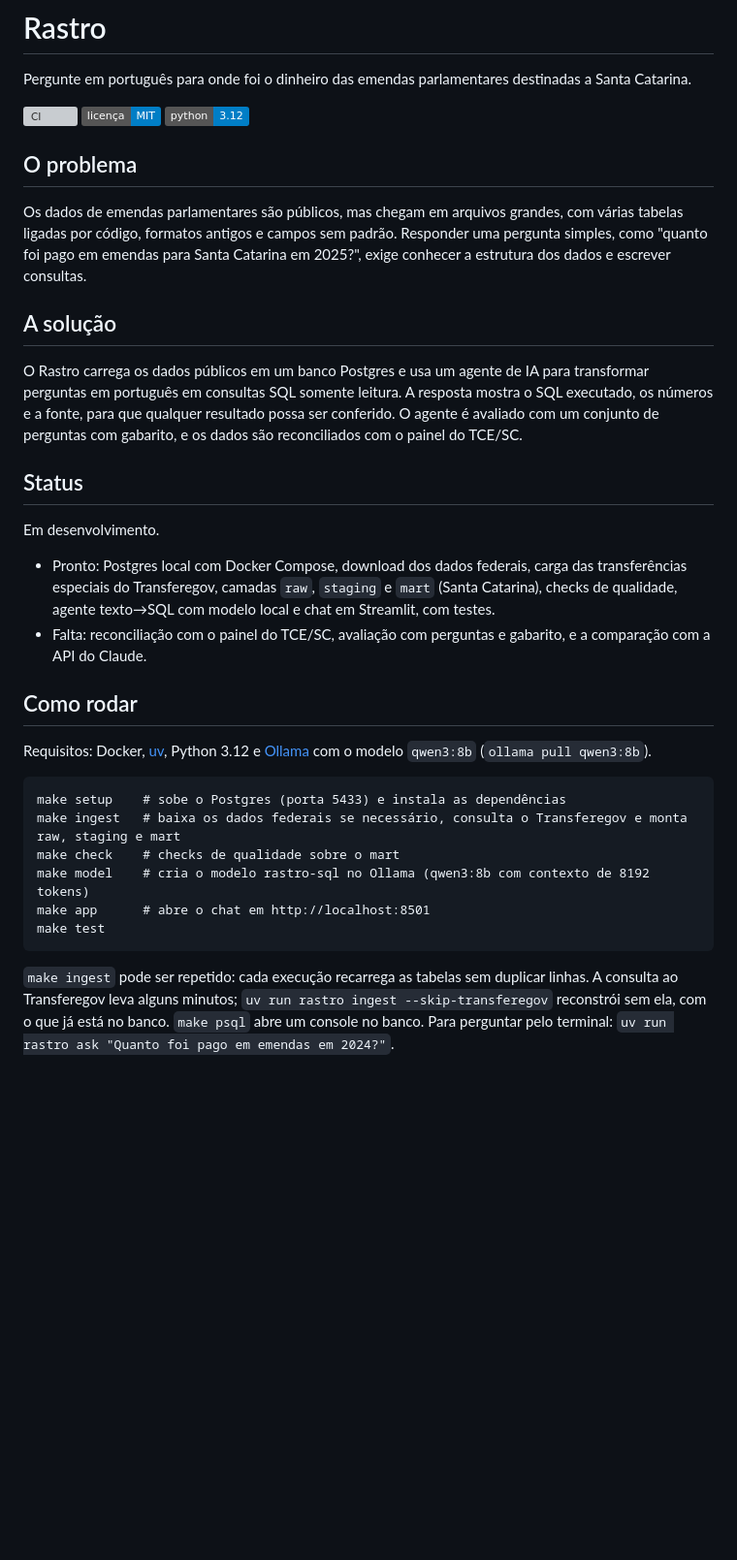
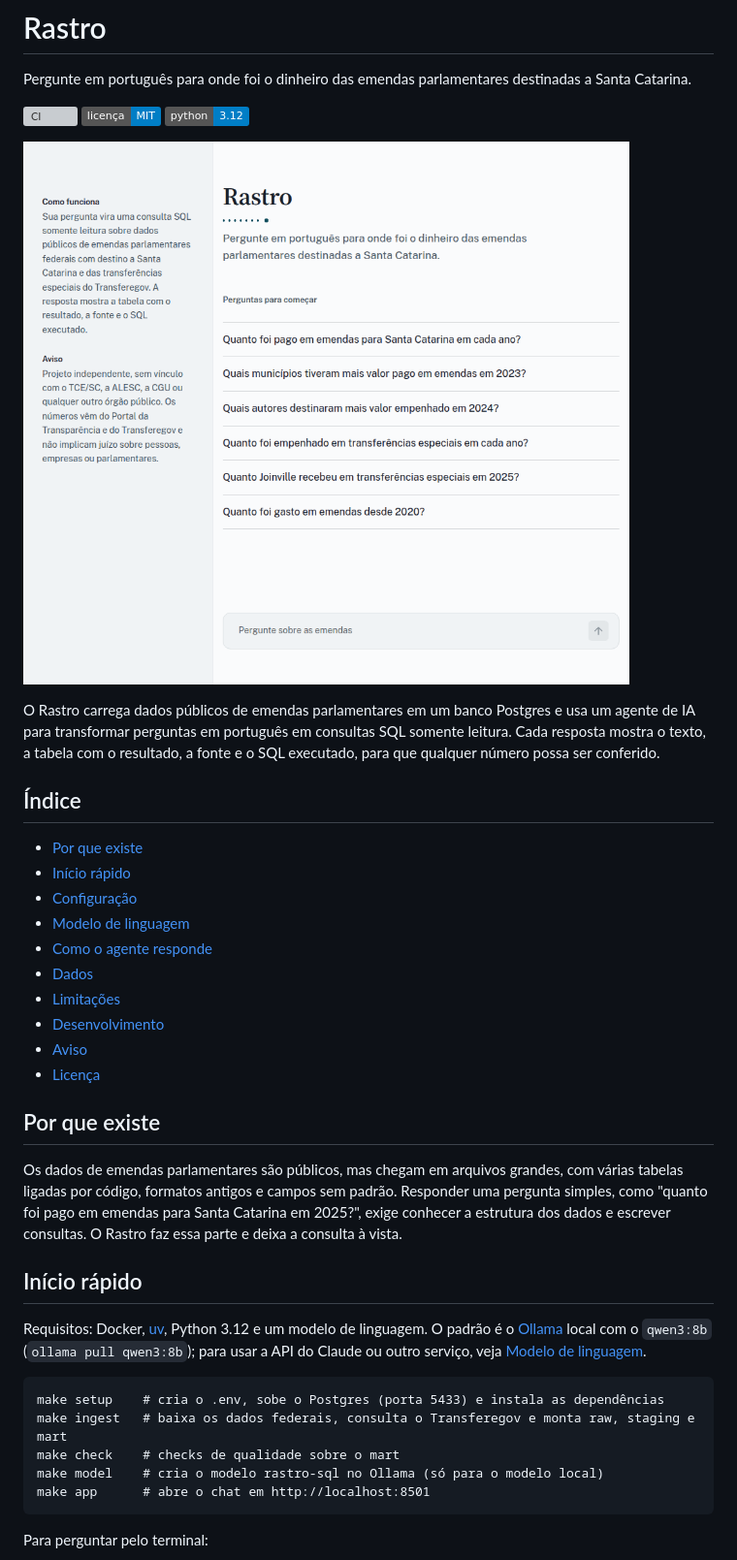
Before and after one commit to gvheisler/rastro, a Markdown page: README.md, the part around one of its changes. Shown at 97% size. GitHub-like rendering; pictures changed too: docs/assets/demo.gif (added); badges without logos; blank space fills up the shorter version; grey boxes are pictures that could not be loaded.

````diff
--- a/README.md
+++ b/README.md
@@ -6,33 +6,38 @@ Pergunte em português para onde foi o dinheiro das emendas parlamentares destin
 [![Licença: MIT](https://img.shields.io/badge/licen%C3%A7a-MIT-blue.svg)](LICENSE)
 [![Python 3.12](https://img.shields.io/badge/python-3.12-blue.svg)](pyproject.toml)
 
-## O problema
+![O chat do Rastro respondendo quais municípios tiveram mais valor pago em emendas em 2023](docs/assets/demo.gif)
 
-Os dados de emendas parlamentares são públicos, mas chegam em arquivos grandes, com várias tabelas ligadas por código, formatos antigos e campos sem padrão. Responder uma pergunta simples, como "quanto foi pago em emendas para Santa Catarina em 2025?", exige conhecer a estrutura dos dados e escrever consultas.
+O Rastro carrega dados públicos de emendas parlamentares em um banco Postgres e usa um agente de IA para transformar perguntas em português em consultas SQL somente leitura. Cada resposta mostra o texto, a tabela com o resultado, a fonte e o SQL executado, para que qualquer número possa ser conferido.
 
-## A solução
+## Índice
 
-O Rastro carrega os dados públicos em um banco Postgres e usa um agente de IA para transformar perguntas em português em consultas SQL somente leitura. A resposta mostra o SQL executado, os números e a fonte, para que qualquer resultado possa ser conferido. O agente é avaliado com um conjunto de perguntas com gabarito, e os dados são reconciliados com o painel do TCE/SC.
+- [Por que existe](#por-que-existe)
+- [Início rápido](#início-rápido)
+- [Configuração](#configuração)
+- [Modelo de linguagem](#modelo-de-linguagem)
+- [Como o agente responde](#como-o-agente-responde)
+- [Dados](#dados)
+- [Limitações](#limitações)
+- [Desenvolvimento](#desenvolvimento)
+- [Aviso](#aviso)
+- [Licença](#licença)
 
-## Status
+## Por que existe
 
-Em desenvolvimento.
+Os dados de emendas parlamentares são públicos, mas chegam em arquivos grandes, com várias tabelas ligadas por código, formatos antigos e campos sem padrão. Responder uma pergunta simples, como "quanto foi pago em emendas para Santa Catarina em 2025?", exige conhecer a estrutura dos dados e escrever consultas. O Rastro faz essa parte e deixa a consulta à vista.
 
-- Pronto: Postgres local com Docker Compose, download dos dados federais, carga das transferências especiais do Transferegov, camadas `raw`, `staging` e `mart` (Santa Catarina), checks de qualidade, agente texto→SQL com modelo local e chat em Streamlit, com testes.
-- Falta: reconciliação com o painel do TCE/SC, avaliação com perguntas e gabarito, e a comparação com a API do Claude.
+## Início rápido
 
-## Como rodar
-
-Requisitos: Docker, [uv](https://docs.astral.sh/uv/), Python 3.12 e [Ollama](https://ollama.com) com o modelo `qwen3:8b` (`ollama pull qwen3:8b`).
+Requisitos: Docker, [uv](https://docs.astral.sh/uv/), Python 3.12 e um modelo de linguagem. O padrão é o [Ollama](https://ollama.com) local com o `qwen3:8b` (`ollama pull qwen3:8b`); para usar a API do Claude ou outro serviço, veja [Modelo de linguagem](#modelo-de-linguagem).
 
 ```
-make setup    # sobe o Postgres (porta 5433) e instala as dependências
-make ingest   # baixa os dados federais se necessário, consulta o Transferegov e monta raw, staging e mart
+make setup    # cria o .env, sobe o Postgres (porta 5433) e instala as dependências
+make ingest   # baixa os dados federais, consulta o Transferegov e monta raw, staging e mart
 make check    # checks de qualidade sobre o mart
-make model    # cria o modelo rastro-sql no Ollama (qwen3:8b com contexto de 8192 tokens)
+make model    # cria o modelo rastro-sql no Ollama (só para o modelo local)
 make app      # abre o chat em http://localhost:8501
-make test
 ```
 
-`make ingest` pode ser repetido: cada execução recarrega as tabelas sem duplicar linhas. A consulta ao Transferegov leva alguns minutos; `uv run rastro ingest --skip-transferegov` reconstrói sem ela, com o que já está no banco. `make psql` abre um console no banco. Para perguntar pelo terminal: `uv run rastro ask "Quanto foi pago em emendas em 2024?"`.
+Para perguntar pelo terminal:
 
````
Also changed, not shown: other parts of README.md (+96 -9 lines), 1 other file.
